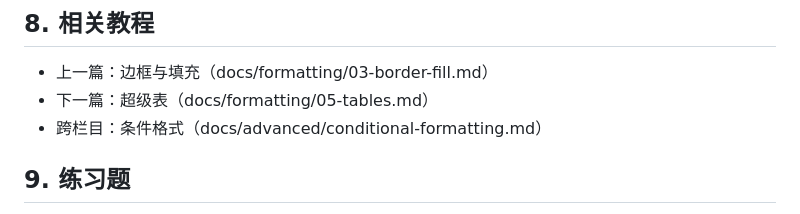
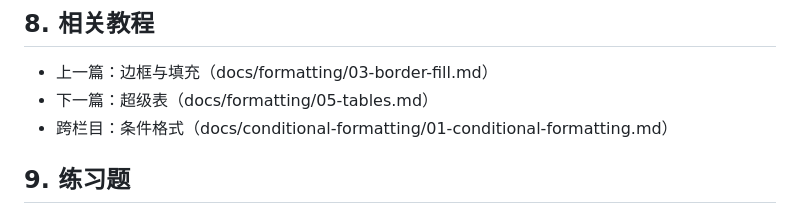
Before and after one commit to curzydj8/excel-tutorial, a Markdown page: docs/formatting/04-styles-themes.md, the part around the change. Rendered like a GitHub page.

Commit message:
sync docs/formatting/04-styles-themes.md

```diff
--- a/docs/formatting/04-styles-themes.md
+++ b/docs/formatting/04-styles-themes.md
@@ -71,7 +71,7 @@
 
 - 上一篇：边框与填充（docs/formatting/03-border-fill.md）
 - 下一篇：超级表（docs/formatting/05-tables.md）
-- 跨栏目：条件格式（docs/advanced/conditional-formatting.md）
+- 跨栏目：条件格式（docs/conditional-formatting/01-conditional-formatting.md）
 
 ## 9. 练习题
 
```
